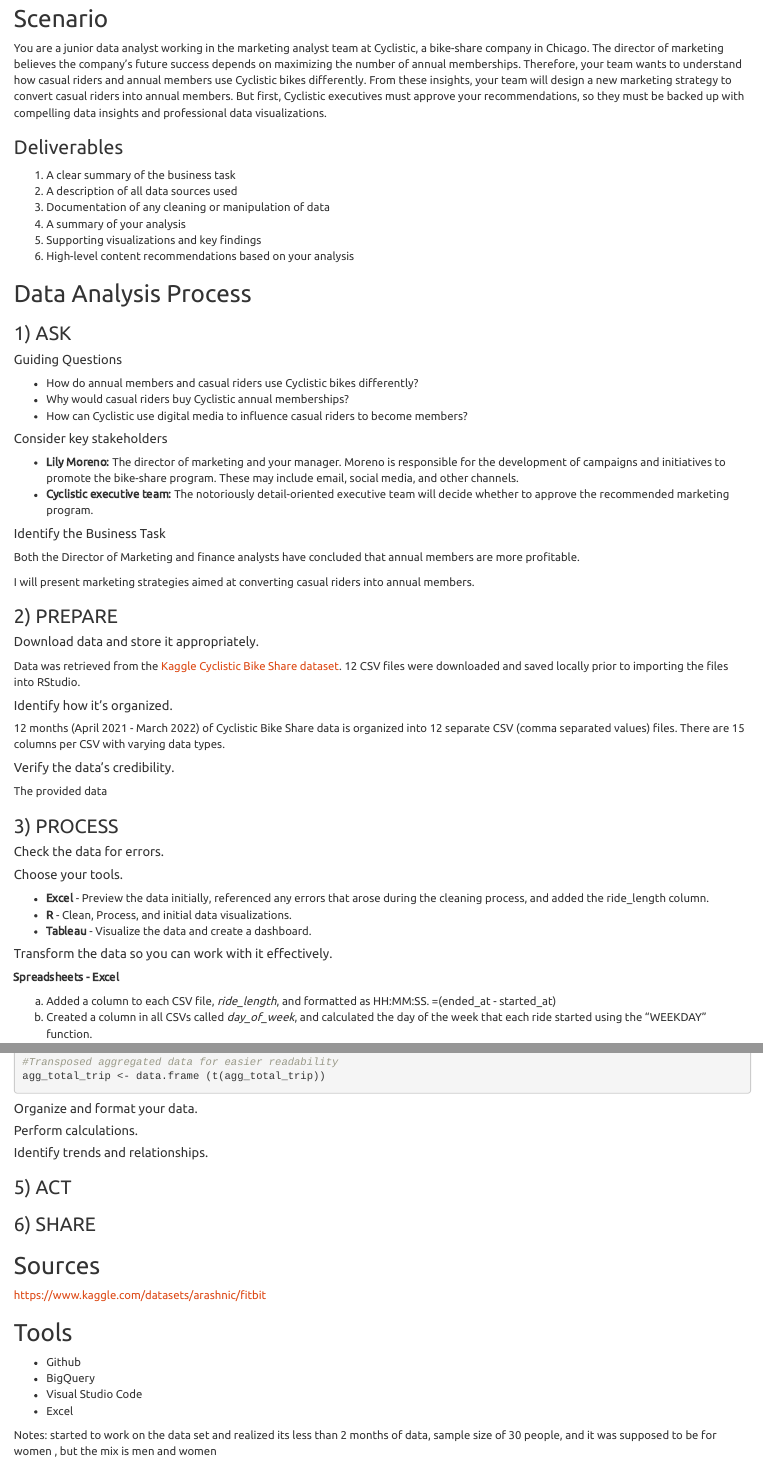
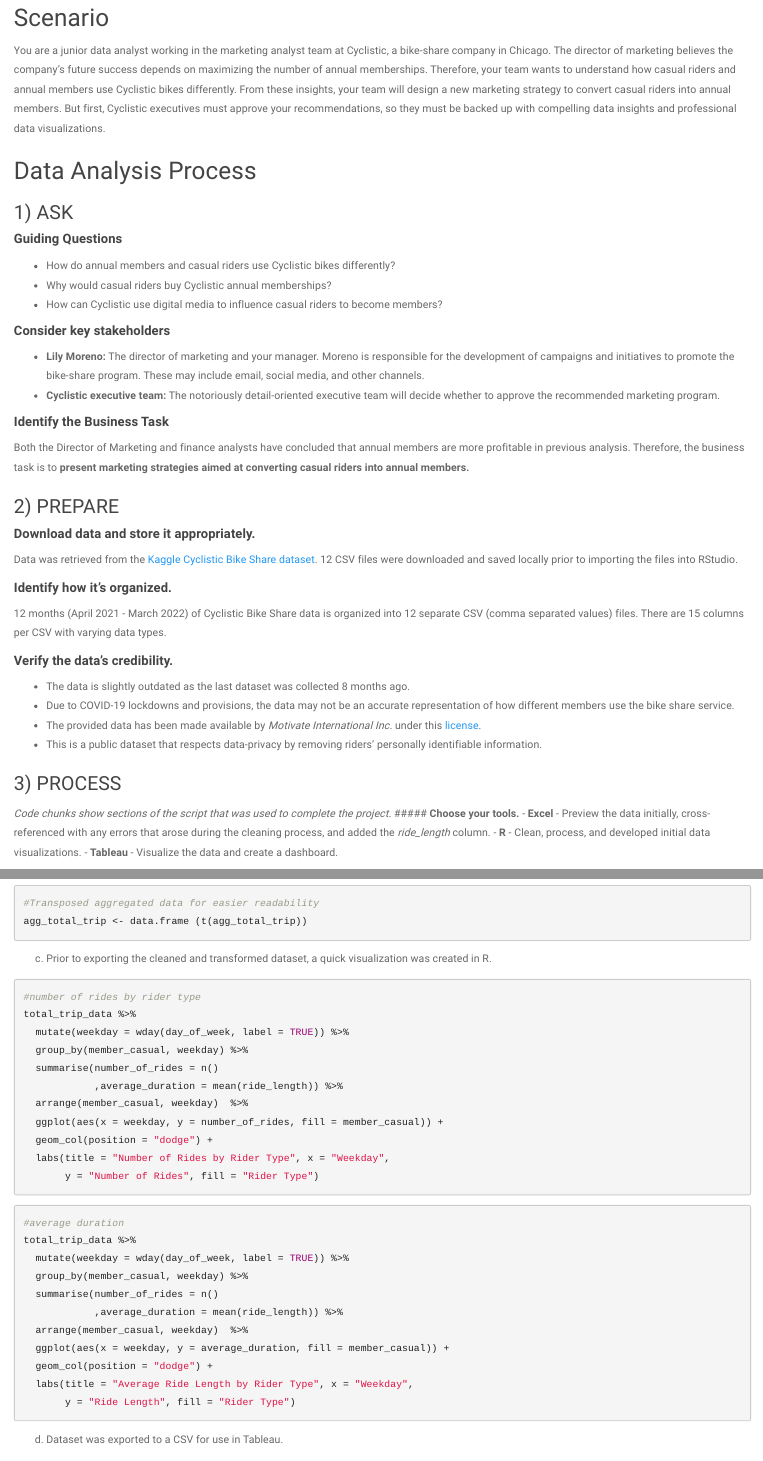
Before and after one commit to allamlobna/bike_share_case_study, an R Markdown document (bike_share_analysis_process.Rmd): the page in a window 1100 px wide, from 410 px down before the commit and from 420 px down after it, so that both start at the same text, and a second part further down, joined at a grey line. Rendered offline with R 4.5, knitr and Pandoc, with nearby package versions.

Commit message:
Completed code chunks in RMD. Rearranged main script order.

````diff
--- a/bike_share_analysis_process.Rmd
+++ b/bike_share_analysis_process.Rmd
@@ -23,29 +22,19 @@
 executives must approve your recommendations, so they must be backed up
 with compelling data insights and professional data visualizations.
 
-### Deliverables
 
-1.  A clear summary of the business task
-2.  A description of all data sources used
-3.  Documentation of any cleaning or manipulation of data
-4.  A summary of your analysis
-5.  Supporting visualizations and key findings
-6.  High-level content recommendations based on your analysis
-
-
-
-## Data Analysis Process <a name="Data_Analysis_Process"></a>
+## Data Analysis Process
 
 ### 1) ASK
 
-##### Guiding Questions
+##### **Guiding Questions**
 -   How do annual members and casual riders use Cyclistic bikes
     differently?
 -   Why would casual riders buy Cyclistic annual memberships?
 -   How can Cyclistic use digital media to influence casual riders to
     become members?
 
-##### Consider key stakeholders
+##### **Consider key stakeholders**
 
 -   **Lily Moreno:** The director of marketing and your manager. Moreno
     is responsible for the development of campaigns and initiatives to
@@ -55,49 +44,51 @@
     executive team will decide whether to approve the recommended
     marketing program.
 
-##### Identify the Business Task
+##### **Identify the Business Task**
 Both the Director of Marketing and finance analysts have concluded that
-annual members are more profitable.
-
-I will present marketing strategies aimed at converting casual riders
-into annual members.
+annual members are more profitable in previous analysis.
+Therefore, the business task is to **present marketing strategies aimed at converting casual riders into annual members.**
 
 ### 2) PREPARE
 
-##### Download data and store it appropriately.
+##### **Download data and store it appropriately.**
 Data was retrieved from the [Kaggle Cyclistic Bike Share dataset](https://www.kaggle.com/datasets/evangower/cyclistic-bike-share).
 12 CSV files were downloaded and saved locally prior to importing the files
 into RStudio.
 
-##### Identify how it’s organized.
+##### **Identify how it’s organized.**
 12 months (April 2021 - March 2022) of Cyclistic Bike Share data is organized
 into 12 separate CSV (comma separated values) files. There are 15 columns per
 CSV with varying data types.
 
-##### Verify the data's credibility.
-The provided data
+##### **Verify the data's credibility.**
+- The data is slightly outdated as the last dataset was collected 8 months ago.
+- Due to COVID-19 lockdowns and provisions, the data may not be an accurate
+representation of how different members use the bike share service.
+- The provided data has been made available by *Motivate International Inc.*
+under this [license](https://ride.divvybikes.com/data-license-agreement).
+- This is a public dataset that respects data-privacy by removing riders'
+personally identifiable information.
 
 
 ### 3) PROCESS
-
-##### Check the data for errors.
-
-##### Choose your tools.
-- **Excel** - Preview the data initially, referenced any errors that
-arose during the cleaning process, and added the ride_length column.
-- **R** - Clean, Process, and initial data visualizations.
+*Code chunks show sections of the script that was used to complete the project.*
+##### **Choose your tools.**
+- **Excel** - Preview the data initially, cross-referenced with any errors that
+arose during the cleaning process, and added the *ride_length* column.
+- **R** - Clean, process, and developed initial data visualizations.
 - **Tableau** - Visualize the data and create a dashboard.
 
-##### Transform the data so you can work with it effectively.
+##### **Transform the data so you can work with it effectively.**
 
-**Spreadsheets - Excel**
+###### **Spreadsheets - Excel**
 
 a) Added a column to each CSV file, *ride_length*, and formatted as HH:MM:SS.
 =(ended_at - started_at)
 b) Created a column in all CSVs called *day_of_week*, and calculated
 the day of the week that each ride started using the “WEEKDAY” function.
 
-**R - RStudio and Github for rev. control**
+###### **R - RStudio and Github for revision control**
 
 c) Installed all necessary packages.
-```{r, eval= FALSE}
+```{r eval=FALSE, error=FALSE, message=FALSE, warning=FALSE, include=FALSE, results='hide'}
@@ -177,12 +167,15 @@
                          jan_22_trip_data,
                          feb_22_trip_data,
                          march_22_trip_data)
+str(total_trip_data)
 ```
 
-##### Document the cleaning process.
+##### **Document the cleaning process.**
 
 a) Confirmed there are two types of members and three types of bikes.
-Members: casual, member
+
+Members: *casual*, *member*
+
 Bikes: *classic_bike, electric_bike, docked_bike*
 
 ```{r, eval= FALSE}
@@ -217,20 +207,23 @@
 problems(total_trip_data)
 ```
 
-d) *start_station_name*, *end_station_name*, *start_station_id*, and *end_station_id* have over 700,000 null values. Columns were removed as the latitude and longitude can be used for ride paths. This also reduced the overall data set size to be less than 1GB and can be used on Tableau Public.
+d) *start_station_name*, *end_station_name*, *start_station_id*, and *end_station_id* have over 700,000 null values. Columns were removed as the latitude and longitude can be used for ride paths. This also reduced the overall data set size to be less than 1GB which is the limit on Tableau Public.
 
 ```{r, eval= FALSE}
 #Removed start_station_name and end_station_name columns
 sum(is.na(total_trip_data$start_station_name))
 sum(is.na(total_trip_data$end_station_name))
-
+```
+```{r, eval= FALSE}
 total_trip_data = subset(total_trip_data, select =
                            -c(start_station_name,end_station_name))
-
+```
+```{r, eval= FALSE}
 #Removed start_station_id and end_station_id columns
 sum(is.na(total_trip_data$start_station_id))
 sum(is.na(total_trip_data$end_station_id))
-
+```
+```{r, eval= FALSE}
 total_trip_data = subset(total_trip_data, select =
                            -c(start_station_id,end_station_id))
 ```
@@ -250,8 +242,5 @@
 ```{r, eval= FALSE}
 total_trip_data <- drop_na(total_trip_data, ride_length)
 sum(is.na(total_trip_data$ride_length))
-#no NA values
 ```
 
-f) Confirm that there are no negative ride length values and that this data can
-be used.
@@ -266,8 +253,8 @@
 
 ### 4) ANALYZE
 
-##### Aggregate your data so it’s useful and accessible.
-Aggregated the following data and formatted it into a data frame:
+##### **Aggregate your data so it’s useful and accessible.**
+a) Aggregated the following data and formatted it into a data frame:
 - Average *ride_length* by rider type.
 - Median *ride_length* by rider type.
 - Maximum *ride_length* by rider type.
@@ -292,15 +279,47 @@
                   total_trip_data$member_casual
                 + total_trip_data$day_of_week, FUN = mean))
 )
-
+```
+b) Transposed aggregated data for easier readability
+```{r, eval= FALSE}
 #Transposed aggregated data for easier readability
 agg_total_trip <- data.frame (t(agg_total_trip))
 
 ```
+c) Prior to exporting the cleaned and transformed dataset, a quick visualization was created in R.
+```{r, eval= FALSE}
+#number of rides by rider type
+total_trip_data %>%
+  mutate(weekday = wday(day_of_week, label = TRUE)) %>%
+  group_by(member_casual, weekday) %>%
+  summarise(number_of_rides = n()
+            ,average_duration = mean(ride_length)) %>%
+  arrange(member_casual, weekday)  %>%
+  ggplot(aes(x = weekday, y = number_of_rides, fill = member_casual)) +
+  geom_col(position = "dodge") +
+  labs(title = "Number of Rides by Rider Type", x = "Weekday",
+       y = "Number of Rides", fill = "Rider Type")
+```
 
-##### Organize and format your data.
-##### Perform calculations.
-##### Identify trends and relationships.
+
+```{r, eval= FALSE}
+#average duration
+total_trip_data %>%
+  mutate(weekday = wday(day_of_week, label = TRUE)) %>%
+  group_by(member_casual, weekday) %>%
+  summarise(number_of_rides = n()
+            ,average_duration = mean(ride_length)) %>%
+  arrange(member_casual, weekday)  %>%
+  ggplot(aes(x = weekday, y = average_duration, fill = member_casual)) +
+  geom_col(position = "dodge") +
+  labs(title = "Average Ride Length by Rider Type", x = "Weekday",
+       y = "Ride Length", fill = "Rider Type")
+```
+d) Dataset was exported to a CSV for use in Tableau.
+```{r, eval= FALSE}
+write.csv(total_trip_data,"C:\\Users\\...total_trip_data.csv", row.names = FALSE)
+```
+##### **Identify trends and relationships.**
 
 
 ### 5) ACT
@@ -309,15 +328,4 @@
 
 ## Sources
 
-<https://www.kaggle.com/datasets/arashnic/fitbit>
-
-## Tools
-
--   Github
--   BigQuery
--   Visual Studio Code
--   Excel
-
-Notes: started to work on the data set and realized its less than 2
-months of data, sample size of 30 people, and it was supposed to be for
-women , but the mix is men and women
+- <https://www.kaggle.com/datasets/arashnic/fitbit>
````
Also changed, not shown: main_script.R (+4 -5 lines), bike_share_analysis_process.Rmd (46 more changed lines), 1 other file.
